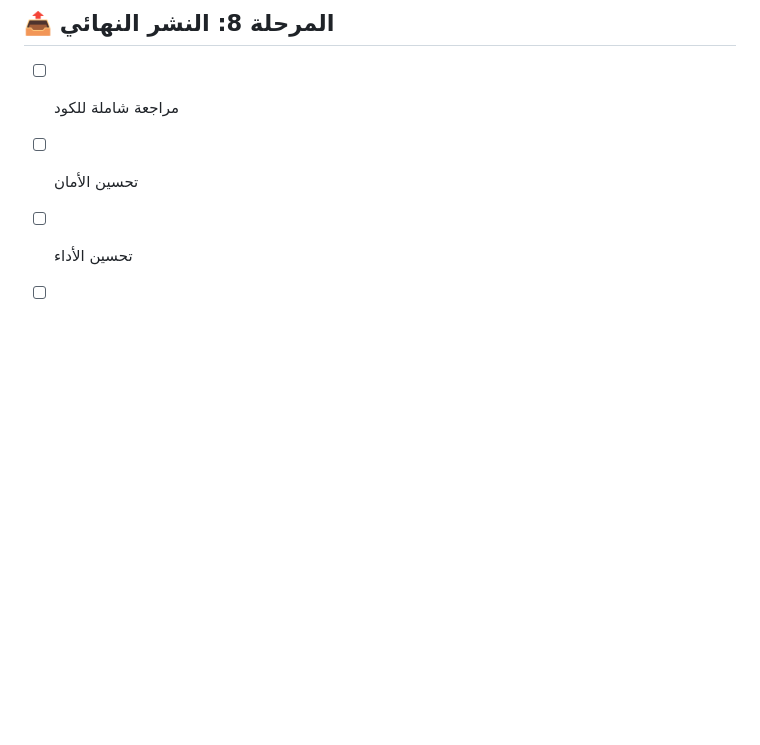
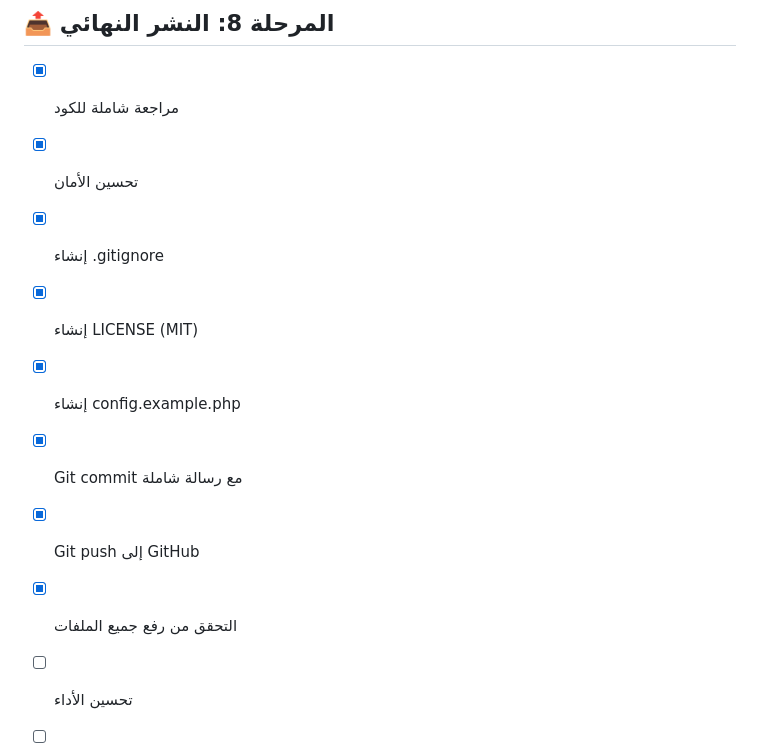
Before and after one commit to alabasi2025/alwakeel_php, a Markdown page: todo.md, the part around the change. Drawn GitHub-style; blank space fills up the shorter version.

Commit message:
📝 Update todo.md - Mark Phase 8 as completed

```diff
--- a/todo.md
+++ b/todo.md
@@ -73,8 +73,14 @@
 - [x] أمثلة استخدام متقدمة
 
 ## 📤 المرحلة 8: النشر النهائي
-- [ ] مراجعة شاملة للكود
-- [ ] تحسين الأمان
+- [x] مراجعة شاملة للكود
+- [x] تحسين الأمان
+- [x] إنشاء .gitignore
+- [x] إنشاء LICENSE (MIT)
+- [x] إنشاء config.example.php
+- [x] Git commit مع رسالة شاملة
+- [x] Git push إلى GitHub
+- [x] التحقق من رفع جميع الملفات
 - [ ] تحسين الأداء
 - [ ] رفع التحديثات إلى GitHub
 - [ ] إنشاء Release Notes
```
